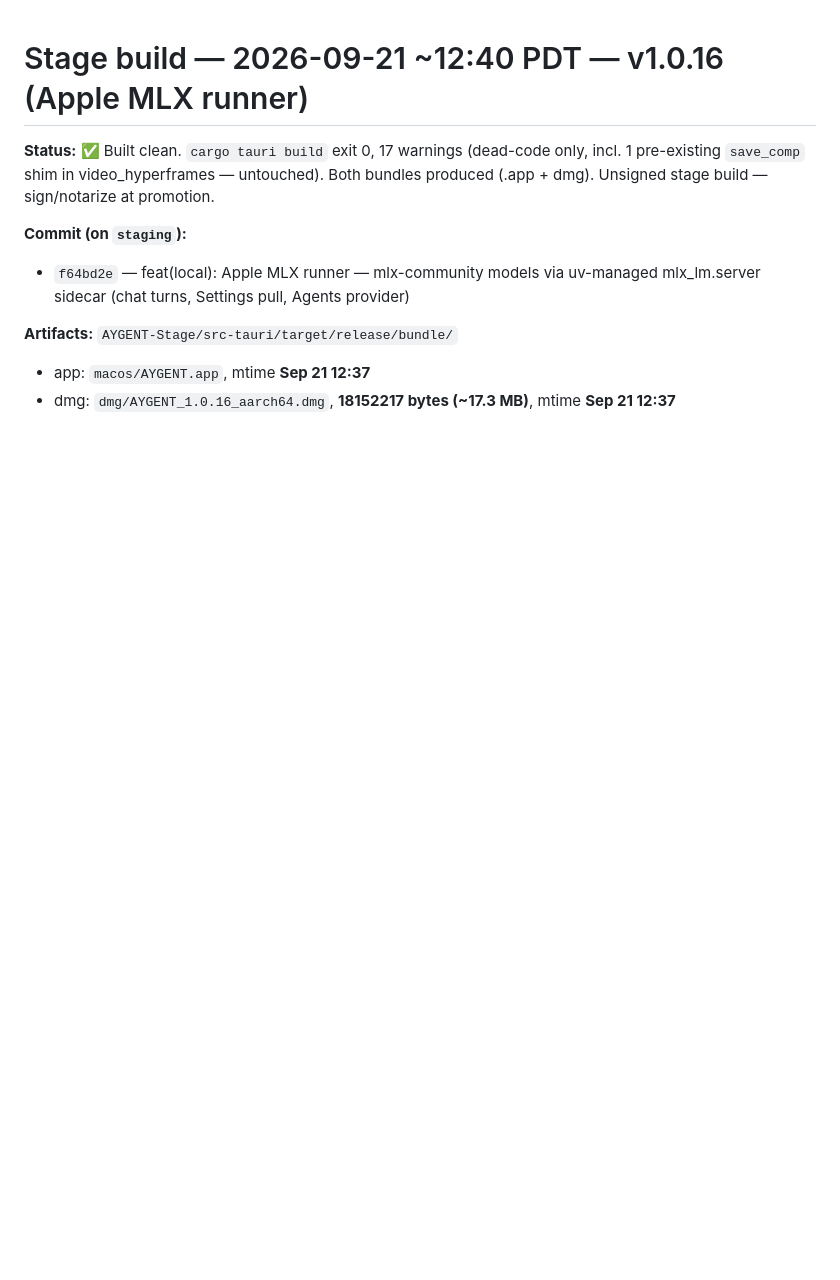
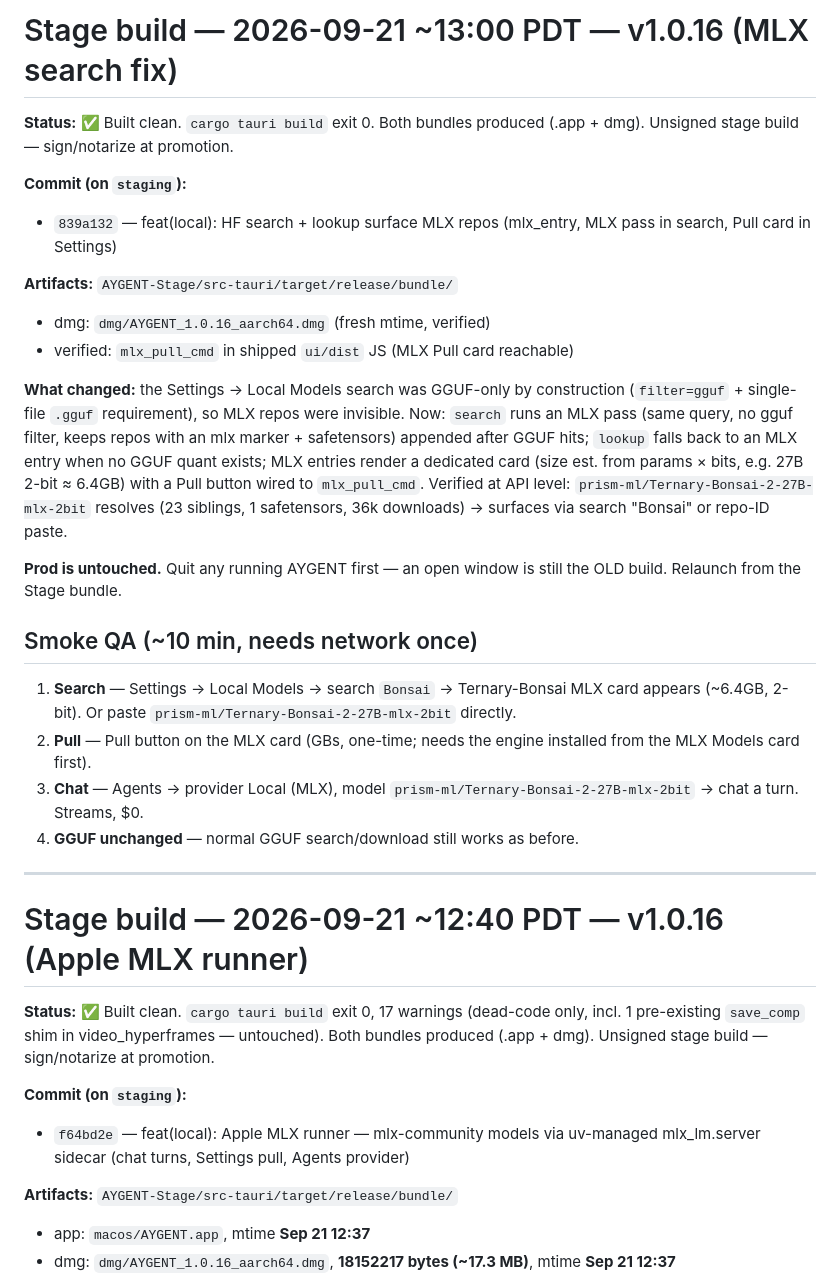
Before and after one commit to masonleetompkins/aygent-core, a Markdown page: STAGE-BUILD-NOTES.md, the part around the change. Rendered like a GitHub page; blank space fills up the shorter version.

Commit message:
docs(stage): build notes for v1.0.16 MLX search build (Sep 21)

```diff
--- a/STAGE-BUILD-NOTES.md
+++ b/STAGE-BUILD-NOTES.md
@@ -1,3 +1,26 @@
+# Stage build — 2026-09-21 ~13:00 PDT — v1.0.16 (MLX search fix)
+
+**Status:** ✅ Built clean. `cargo tauri build` exit 0. Both bundles produced (.app + dmg). Unsigned stage build — sign/notarize at promotion.
+
+**Commit (on `staging`):**
+- `839a132` — feat(local): HF search + lookup surface MLX repos (mlx_entry, MLX pass in search, Pull card in Settings)
+
+**Artifacts:** `AYGENT-Stage/src-tauri/target/release/bundle/`
+- dmg: `dmg/AYGENT_1.0.16_aarch64.dmg` (fresh mtime, verified)
+- verified: `mlx_pull_cmd` in shipped `ui/dist` JS (MLX Pull card reachable)
+
+**What changed:** the Settings → Local Models search was GGUF-only by construction (`filter=gguf` + single-file `.gguf` requirement), so MLX repos were invisible. Now: `search` runs an MLX pass (same query, no gguf filter, keeps repos with an mlx marker + safetensors) appended after GGUF hits; `lookup` falls back to an MLX entry when no GGUF quant exists; MLX entries render a dedicated card (size est. from params × bits, e.g. 27B 2-bit ≈ 6.4GB) with a Pull button wired to `mlx_pull_cmd`. Verified at API level: `prism-ml/Ternary-Bonsai-2-27B-mlx-2bit` resolves (23 siblings, 1 safetensors, 36k downloads) → surfaces via search "Bonsai" or repo-ID paste.
+
+**Prod is untouched.** Quit any running AYGENT first — an open window is still the OLD build. Relaunch from the Stage bundle.
+
+## Smoke QA (~10 min, needs network once)
+1. **Search** — Settings → Local Models → search `Bonsai` → Ternary-Bonsai MLX card appears (~6.4GB, 2-bit). Or paste `prism-ml/Ternary-Bonsai-2-27B-mlx-2bit` directly.
+2. **Pull** — Pull button on the MLX card (GBs, one-time; needs the engine installed from the MLX Models card first).
+3. **Chat** — Agents → provider Local (MLX), model `prism-ml/Ternary-Bonsai-2-27B-mlx-2bit` → chat a turn. Streams, $0.
+4. **GGUF unchanged** — normal GGUF search/download still works as before.
+
+---
+
 # Stage build — 2026-09-21 ~12:40 PDT — v1.0.16 (Apple MLX runner)
 
 **Status:** ✅ Built clean. `cargo tauri build` exit 0, 17 warnings (dead-code only, incl. 1 pre-existing `save_comp` shim in video_hyperframes — untouched). Both bundles produced (.app + dmg). Unsigned stage build — sign/notarize at promotion.
```
